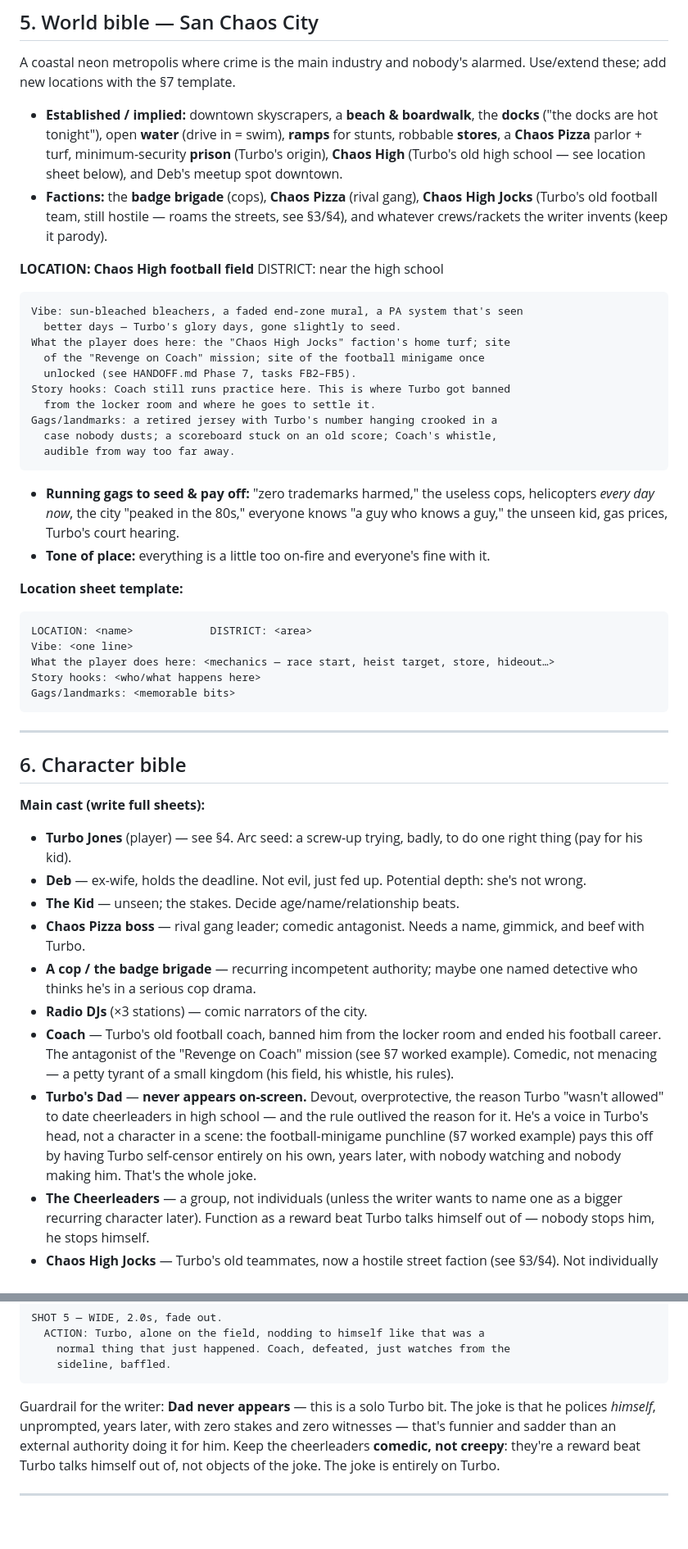
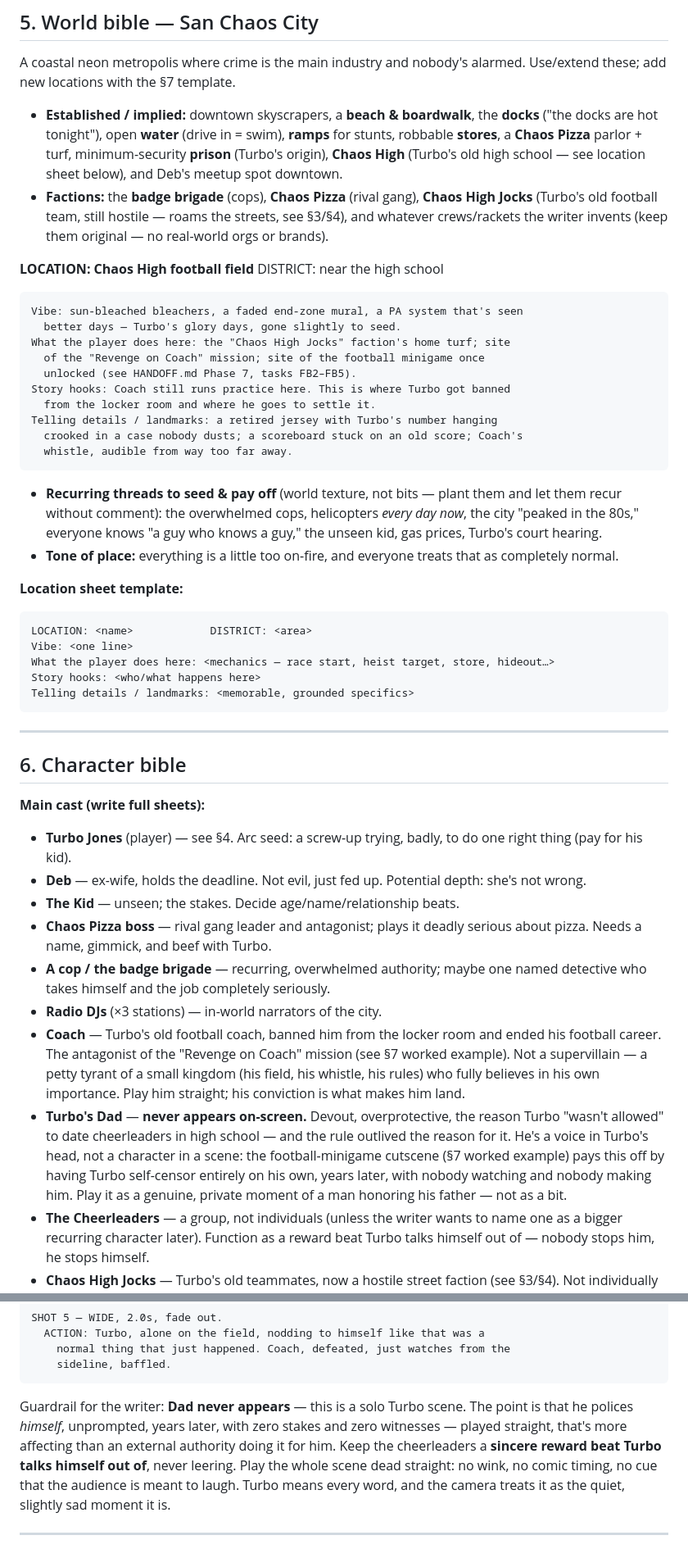
Before and after one commit to cupofghost/GTBIV, a Markdown page: STORY_BIBLE.md, 2 parts joined by grey strips. Shown at 82% size. Rendered like a GitHub page; blank space fills up the shorter version.

````diff
--- a/STORY_BIBLE.md
+++ b/STORY_BIBLE.md
@@ -219,8 +232,8 @@ Use/extend these; add new locations with the §7 template.
   high school — see location sheet below), and Deb's meetup spot downtown.
 - **Factions:** the **badge brigade** (cops), **Chaos Pizza** (rival gang),
   **Chaos High Jocks** (Turbo's old football team, still hostile — roams the
-  streets, see §3/§4), and whatever crews/rackets the writer invents (keep it
-  parody).
+  streets, see §3/§4), and whatever crews/rackets the writer invents (keep them
+  original — no real-world orgs or brands).
 
 **LOCATION: Chaos High football field**   DISTRICT: near the high school
 ```
@@ -231,14 +244,16 @@ What the player does here: the "Chaos High Jocks" faction's home turf; site
   unlocked (see HANDOFF.md Phase 7, tasks FB2–FB5).
 Story hooks: Coach still runs practice here. This is where Turbo got banned
   from the locker room and where he goes to settle it.
-Gags/landmarks: a retired jersey with Turbo's number hanging crooked in a
-  case nobody dusts; a scoreboard stuck on an old score; Coach's whistle,
-  audible from way too far away.
+Telling details / landmarks: a retired jersey with Turbo's number hanging
+  crooked in a case nobody dusts; a scoreboard stuck on an old score; Coach's
+  whistle, audible from way too far away.
 ```
-- **Running gags to seed & pay off:** "zero trademarks harmed," the useless cops,
-  helicopters *every day now*, the city "peaked in the 80s," everyone knows "a guy
-  who knows a guy," the unseen kid, gas prices, Turbo's court hearing.
-- **Tone of place:** everything is a little too on-fire and everyone's fine with it.
+- **Recurring threads to seed & pay off** (world texture, not bits — plant them
+  and let them recur without comment): the overwhelmed cops, helicopters *every
+  day now*, the city "peaked in the 80s," everyone knows "a guy who knows a guy,"
+  the unseen kid, gas prices, Turbo's court hearing.
+- **Tone of place:** everything is a little too on-fire, and everyone treats that
+  as completely normal.
 
 **Location sheet template:**
 ```
@@ -246,7 +261,7 @@ LOCATION: <name>            DISTRICT: <area>
 Vibe: <one line>
 What the player does here: <mechanics — race start, heist target, store, hideout…>
 Story hooks: <who/what happens here>
-Gags/landmarks: <memorable bits>
+Telling details / landmarks: <memorable, grounded specifics>
 ```
 
 ---
@@ -259,21 +274,23 @@ Gags/landmarks: <memorable bits>
 - **Deb** — ex-wife, holds the deadline. Not evil, just fed up. Potential depth:
   she's not wrong.
 - **The Kid** — unseen; the stakes. Decide age/name/relationship beats.
-- **Chaos Pizza boss** — rival gang leader; comedic antagonist. Needs a name,
-  gimmick, and beef with Turbo.
-- **A cop / the badge brigade** — recurring incompetent authority; maybe one named
-  detective who thinks he's in a serious cop drama.
-- **Radio DJs** (×3 stations) — comic narrators of the city.
+- **Chaos Pizza boss** — rival gang leader and antagonist; plays it deadly
+  serious about pizza. Needs a name, gimmick, and beef with Turbo.
+- **A cop / the badge brigade** — recurring, overwhelmed authority; maybe one
+  named detective who takes himself and the job completely seriously.
+- **Radio DJs** (×3 stations) — in-world narrators of the city.
 - **Coach** — Turbo's old football coach, banned him from the locker room
   and ended his football career. The antagonist of the "Revenge on Coach"
-  mission (see §7 worked example). Comedic, not menacing — a petty tyrant of
-  a small kingdom (his field, his whistle, his rules).
+  mission (see §7 worked example). Not a supervillain — a petty tyrant of a
+  small kingdom (his field, his whistle, his rules) who fully believes in his
+  own importance. Play him straight; his conviction is what makes him land.
 - **Turbo's Dad** — **never appears on-screen.** Devout, overprotective, the
   reason Turbo "wasn't allowed" to date cheerleaders in high school — and the
   rule outlived the reason for it. He's a voice in Turbo's head, not a
-  character in a scene: the football-minigame punchline (§7 worked example)
+  character in a scene: the football-minigame cutscene (§7 worked example)
   pays this off by having Turbo self-censor entirely on his own, years later,
-  with nobody watching and nobody making him. That's the whole joke.
+  with nobody watching and nobody making him. Play it as a genuine, private
+  moment of a man honoring his father — not as a bit.
 - **The Cheerleaders** — a group, not individuals (unless the writer wants to
   name one as a bigger recurring character later). Function as a reward beat
   Turbo talks himself out of — nobody stops him, he stops himself.
@@ -409,12 +426,14 @@ SHOT 5 — WIDE, 2.0s, fade out.
     sideline, baffled.
 ```
 
-Guardrail for the writer: **Dad never appears** — this is a solo Turbo bit. The
-joke is that he polices *himself*, unprompted, years later, with zero stakes and
-zero witnesses — that's funnier and sadder than an external authority doing it
-for him. Keep the cheerleaders **comedic, not creepy**: they're a reward beat
-Turbo talks himself out of, not objects of the joke. The joke is entirely on
-Turbo.
+Guardrail for the writer: **Dad never appears** — this is a solo Turbo scene.
+The point is that he polices *himself*, unprompted, years later, with zero
+stakes and zero witnesses — played straight, that's more affecting than an
+external authority doing it for him. Keep the cheerleaders a **sincere reward
+beat Turbo talks himself out of**, never leering. Play the whole scene dead
+straight: no wink, no comic timing, no cue that the audience is meant to laugh.
+Turbo means every word, and the camera treats it as the quiet, slightly sad
+moment it is.
 
 ---
 
````
Also changed, not shown: other parts of STORY_BIBLE.md (+61 -40 lines), HANDOFF.md (+21 -6 lines).
